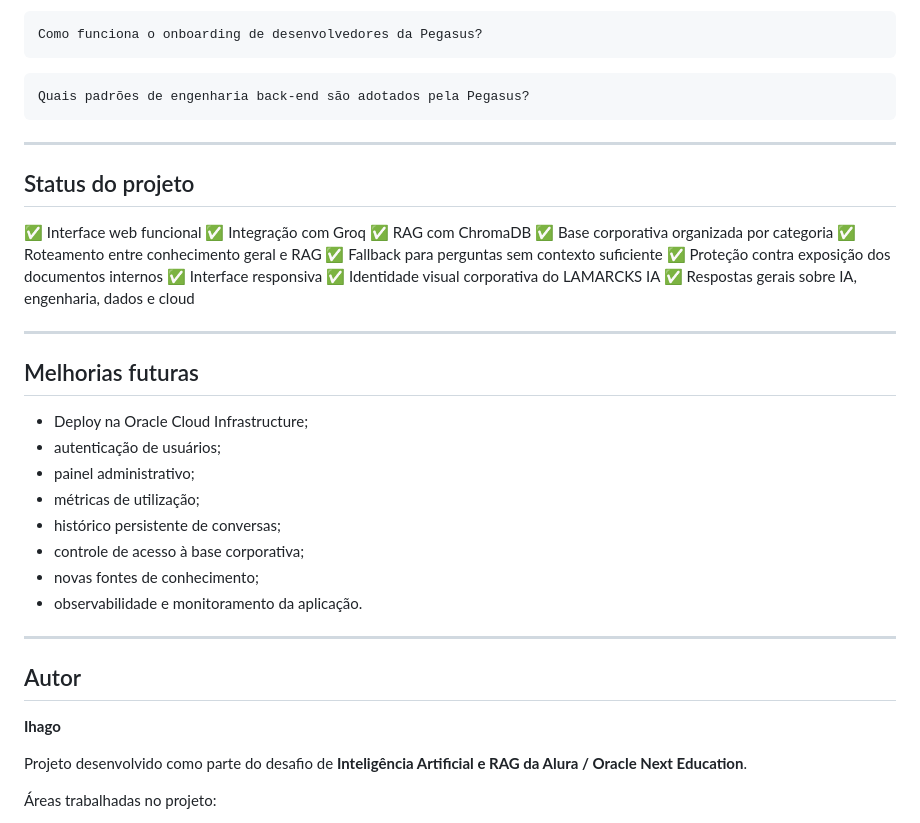
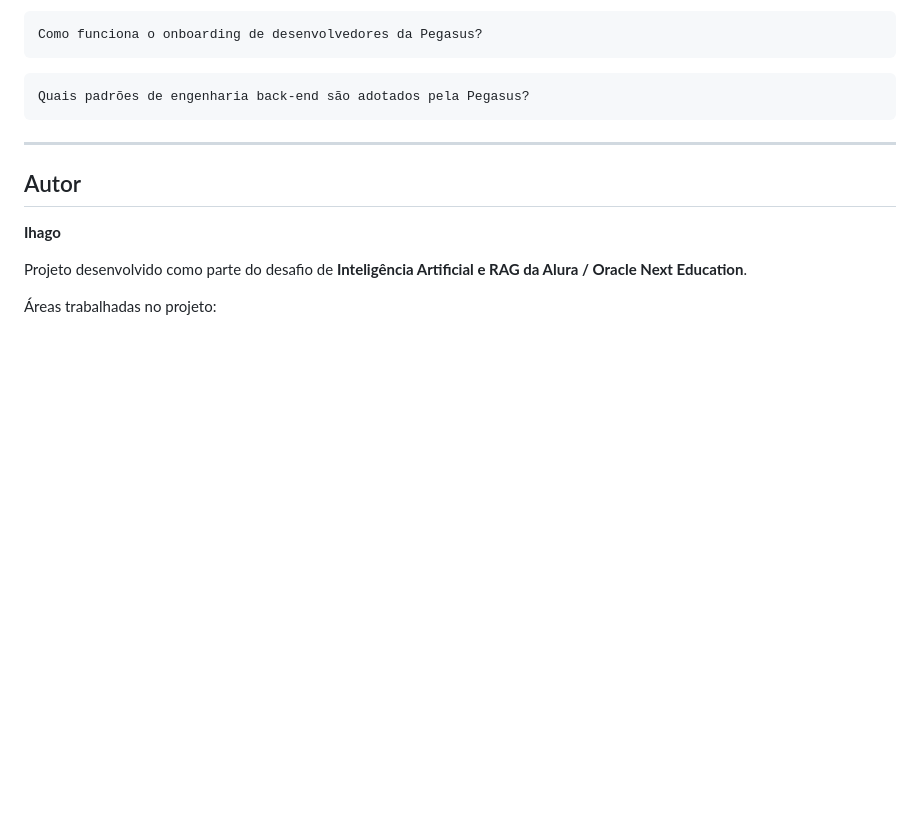
Before and after one commit to Lamarcks/Challenge-Alura-Agente, a Markdown page: README.md, the part around the change. Rendered like a GitHub page; blank space fills up the shorter version.

```diff
--- a/README.md
+++ b/README.md
@@ -336,34 +336,6 @@ Quais padrões de engenharia back-end são adotados pela Pegasus?
 
 ---
 
-## Status do projeto
-
-✅ Interface web funcional
-✅ Integração com Groq
-✅ RAG com ChromaDB
-✅ Base corporativa organizada por categoria
-✅ Roteamento entre conhecimento geral e RAG
-✅ Fallback para perguntas sem contexto suficiente
-✅ Proteção contra exposição dos documentos internos
-✅ Interface responsiva
-✅ Identidade visual corporativa do LAMARCKS IA
-✅ Respostas gerais sobre IA, engenharia, dados e cloud
-
----
-
-## Melhorias futuras
-
-* Deploy na Oracle Cloud Infrastructure;
-* autenticação de usuários;
-* painel administrativo;
-* métricas de utilização;
-* histórico persistente de conversas;
-* controle de acesso à base corporativa;
-* novas fontes de conhecimento;
-* observabilidade e monitoramento da aplicação.
-
----
-
 ## Autor
 
 **Ihago**
```
